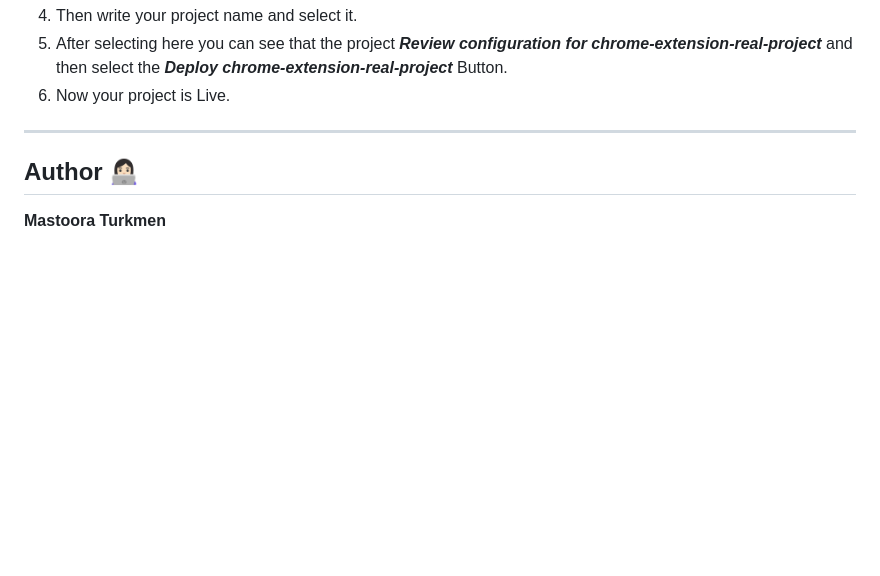
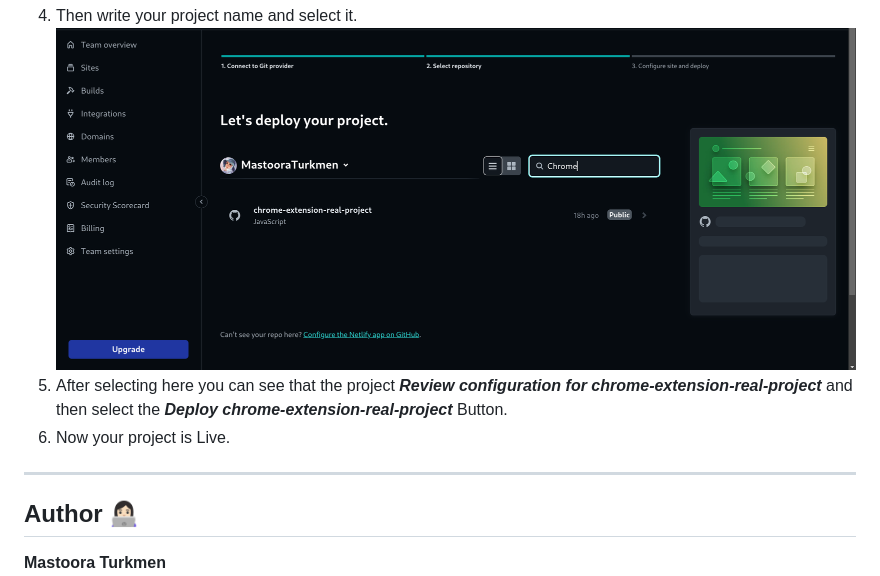
Before and after one commit to MastooraTurkmen/chrome-extension-real-project, a Markdown page: README.md, the part around the change. Drawn GitHub-style; pictures changed too: image-1.png (added); blank space fills up the shorter version.

Commit message:
netlify screenshot

```diff
--- a/README.md
+++ b/README.md
@@ -50,6 +50,7 @@ $ cd chrome-extension-real-project
 4. From there select **_Deploy with Github_**.
    ![Alt text](image.png)
 5. Then write your project name and select it.
+   ![Alt text](image-1.png)
 6. After selecting here you can see that the project **_Review configuration for chrome-extension-real-project_** and then select the **_Deploy chrome-extension-real-project_** Button.
 7. Now your project is Live.
 
```
